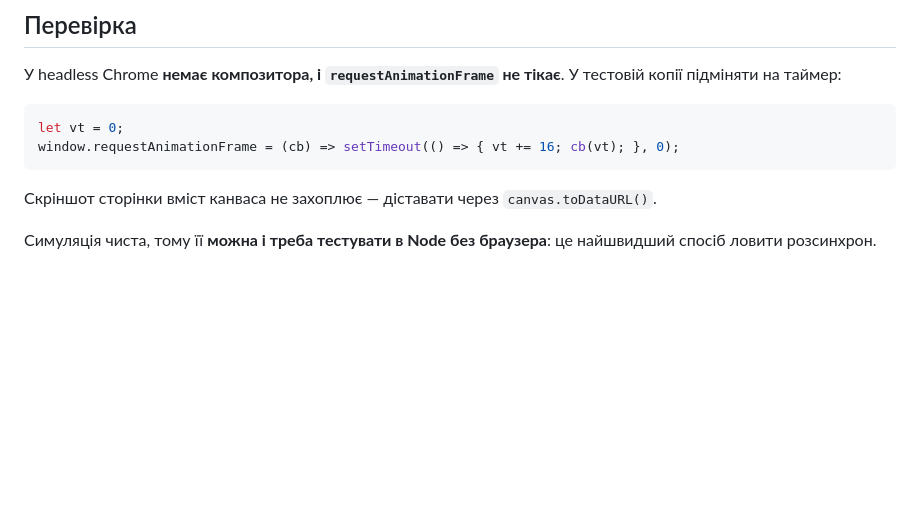
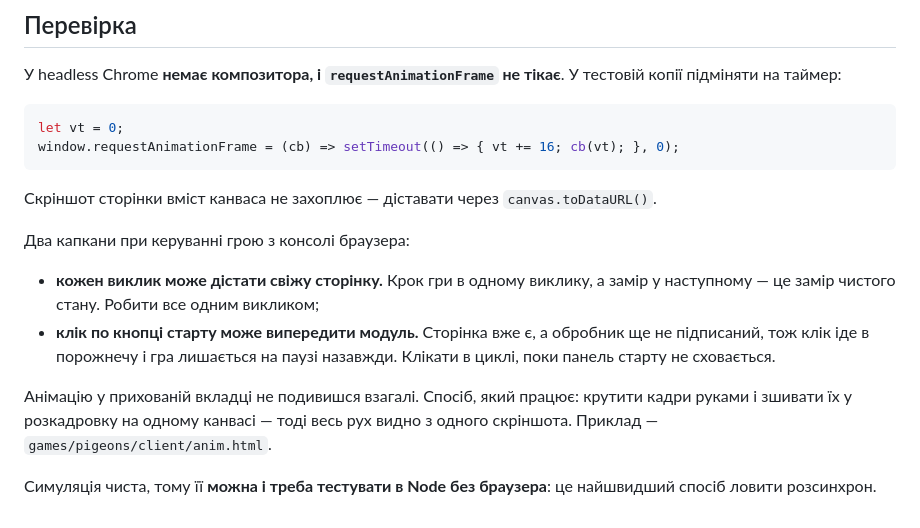
Before and after one commit to ZmagarSaSpartiunai/ants, a Markdown page: CLAUDE.md, the part around the change. Rendered like a GitHub page; blank space fills up the shorter version.

Commit message:
Довідка: два капкани керування грою з консолі браузера
Обидва коштували часу сьогодні: заміри розходились, бо кожен виклик JS міг
дістати свіжу сторінку, а гра стояла на паузі, бо клік по «Грати» випередив
підписку модуля. Поруч із уже описаною пасткою requestAnimationFrame.

```diff
--- a/CLAUDE.md
+++ b/CLAUDE.md
@@ -52,5 +52,17 @@ window.requestAnimationFrame = (cb) => setTimeout(() => { vt += 16; cb(vt); }, 0
 Скріншот сторінки вміст канваса не захоплює — діставати через
 `canvas.toDataURL()`.
 
+Два капкани при керуванні грою з консолі браузера:
+
+- **кожен виклик може дістати свіжу сторінку.** Крок гри в одному виклику, а
+  замір у наступному — це замір чистого стану. Робити все одним викликом;
+- **клік по кнопці старту може випередити модуль.** Сторінка вже є, а
+  обробник ще не підписаний, тож клік іде в порожнечу і гра лишається на
+  паузі назавжди. Клікати в циклі, поки панель старту не сховається.
+
+Анімацію у прихованій вкладці не подивишся взагалі. Спосіб, який працює:
+крутити кадри руками і зшивати їх у розкадровку на одному канвасі — тоді весь
+рух видно з одного скріншота. Приклад — `games/pigeons/client/anim.html`.
+
 Симуляція чиста, тому її **можна і треба тестувати в Node без браузера**: це
 найшвидший спосіб ловити розсинхрон.
```
